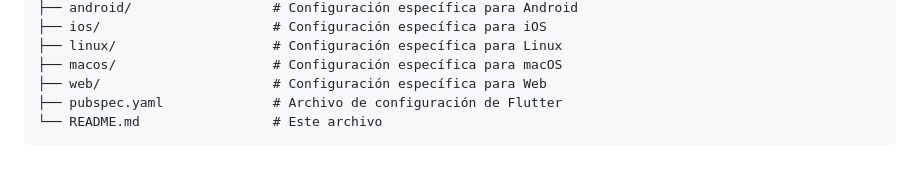
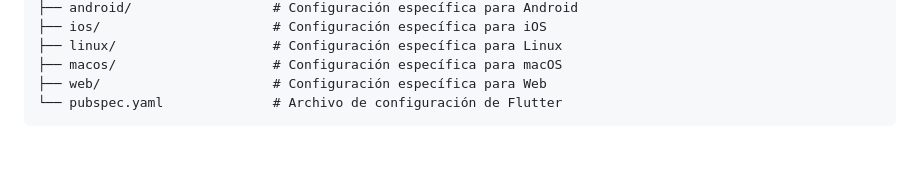
Before and after one commit to yangeth/app_inspection, a Markdown page: README.md, the part around the change. Rendered like a GitHub page.

````diff
--- a/README.md
+++ b/README.md
@@ -91,6 +91,5 @@ app_inspection/
 ├── linux/                    # Configuración específica para Linux
 ├── macos/                    # Configuración específica para macOS
 ├── web/                      # Configuración específica para Web
-├── pubspec.yaml              # Archivo de configuración de Flutter
-└── README.md                 # Este archivo
+└── pubspec.yaml              # Archivo de configuración de Flutter
 ```
````
